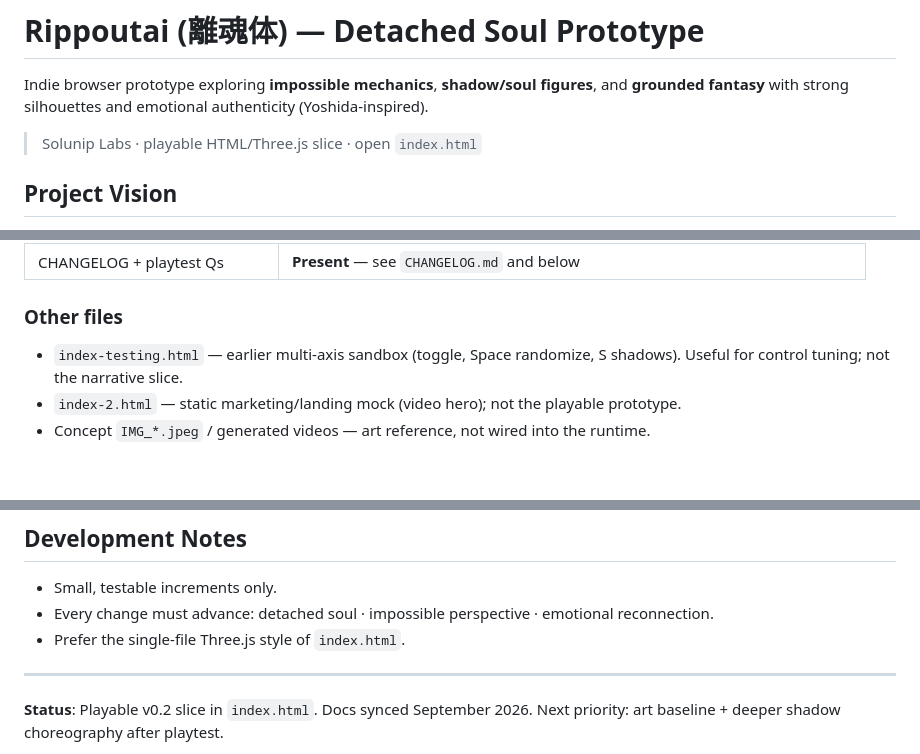
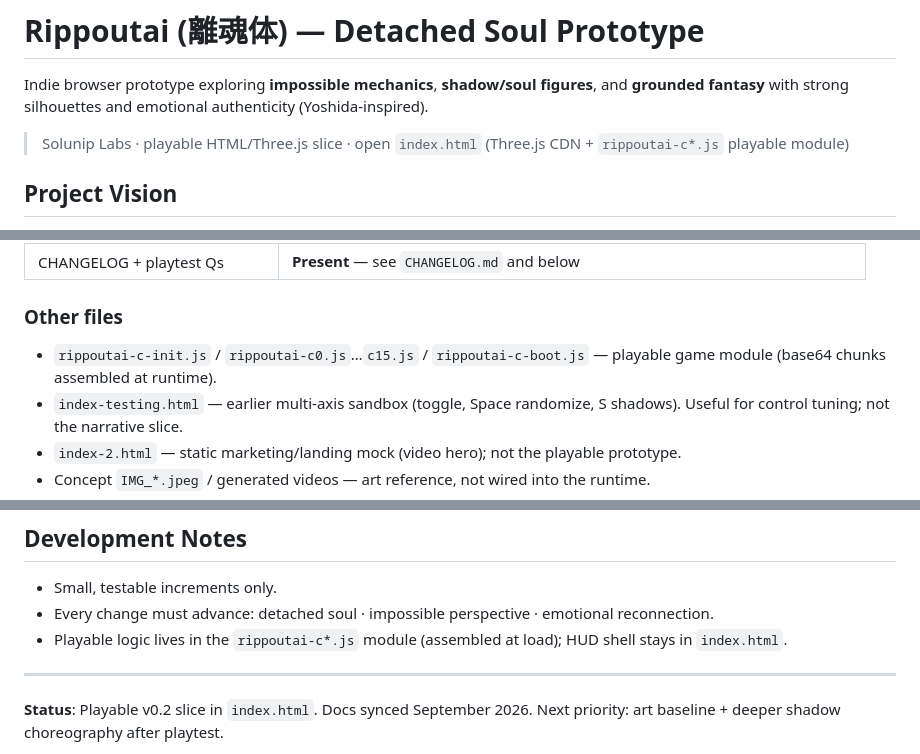
Before and after one commit to 010GCC/Rippoutia, a Markdown page: README.md, 3 parts joined by grey strips. GitHub-like rendering; blank space fills up the shorter version.

Commit message:
docs: note chunked playable module paths in README

```diff
--- a/README.md
+++ b/README.md
@@ -2,7 +2,7 @@
 
 Indie browser prototype exploring **impossible mechanics**, **shadow/soul figures**, and **grounded fantasy** with strong silhouettes and emotional authenticity (Yoshida-inspired).
 
-> Solunip Labs · playable HTML/Three.js slice · open `index.html`
+> Solunip Labs · playable HTML/Three.js slice · open `index.html` (Three.js CDN + `rippoutai-c*.js` playable module)
 
 ## Project Vision
 A game about detached souls (離魂体 — "Rippoutai"), perspective shifts, and reconnection. The impossible cube is the central metaphor and primary interaction object. Shadow figures react with agency, memory, and emotional weight.
@@ -24,6 +24,7 @@ A game about detached souls (離魂体 — "Rippoutai"), perspective shifts, and
 | CHANGELOG + playtest Qs | **Present** — see `CHANGELOG.md` and below |
 
 ### Other files
+- `rippoutai-c-init.js` / `rippoutai-c0.js`…`c15.js` / `rippoutai-c-boot.js` — playable game module (base64 chunks assembled at runtime).
 - `index-testing.html` — earlier multi-axis sandbox (toggle, Space randomize, S shadows). Useful for control tuning; not the narrative slice.
 - `index-2.html` — static marketing/landing mock (video hero); not the playable prototype.
 - Concept `IMG_*.jpeg` / generated videos — art reference, not wired into the runtime.
@@ -83,7 +84,7 @@ Continuous angles via spring-damper steering (no hard snap on release). Delibera
 ## Development Notes
 - Small, testable increments only.
 - Every change must advance: detached soul · impossible perspective · emotional reconnection.
-- Prefer the single-file Three.js style of `index.html`.
+- Playable logic lives in the `rippoutai-c*.js` module (assembled at load); HUD shell stays in `index.html`.
 
 ---
 
```
